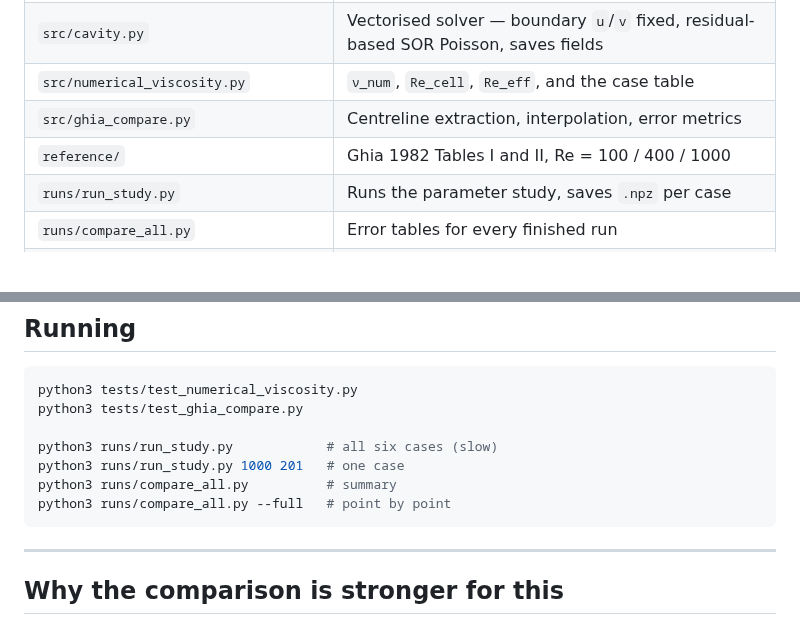
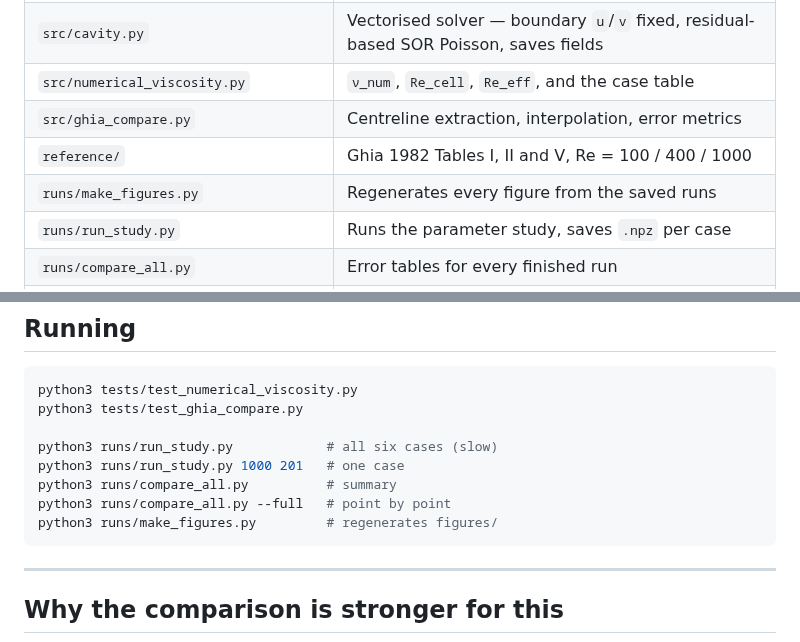
Before and after one commit to sammyjankis19302/cfd-from-scratch, a Markdown page: 06-lid-driven-cavity/README.md, 2 parts joined by grey strips. GitHub-like rendering; blank space fills up the shorter version.

````diff
--- a/06-lid-driven-cavity/README.md
+++ b/06-lid-driven-cavity/README.md
@@ -174,7 +192,8 @@ answer.
 | `src/cavity.py` | Vectorised solver — boundary `u`/`v` fixed, residual-based SOR Poisson, saves fields |
 | `src/numerical_viscosity.py` | `ν_num`, `Re_cell`, `Re_eff`, and the case table |
 | `src/ghia_compare.py` | Centreline extraction, interpolation, error metrics |
-| `reference/` | Ghia 1982 Tables I and II, Re = 100 / 400 / 1000 |
+| `reference/` | Ghia 1982 Tables I, II and V, Re = 100 / 400 / 1000 |
+| `runs/make_figures.py` | Regenerates every figure from the saved runs |
 | `runs/run_study.py` | Runs the parameter study, saves `.npz` per case |
 | `runs/compare_all.py` | Error tables for every finished run |
 | `tests/` | Eight checks across two suites |
@@ -209,6 +228,7 @@ python3 runs/run_study.py            # all six cases (slow)
 python3 runs/run_study.py 1000 201   # one case
 python3 runs/compare_all.py          # summary
 python3 runs/compare_all.py --full   # point by point
+python3 runs/make_figures.py         # regenerates figures/
 ```
 
 ---
````
Also changed, not shown: other parts of 06-lid-driven-cavity/README.md (+18 -0 lines), 06-lid-driven-cavity/figures/centreline_validation.png (added), 06-lid-driven-cavity/figures/error_vs_numerical_viscosity.png (added), 06-lid-driven-cavity/figures/streamfunction.png (added), 2 other files.
